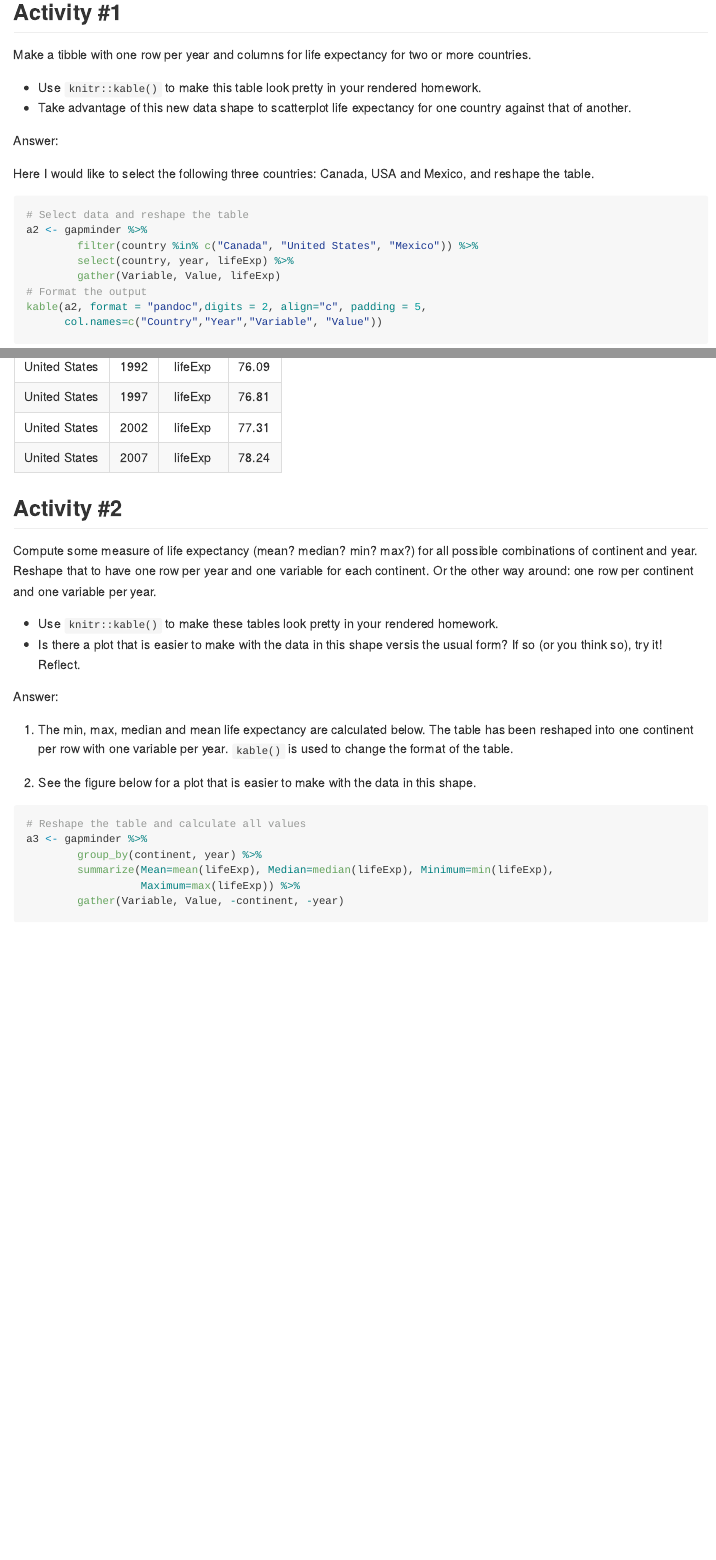
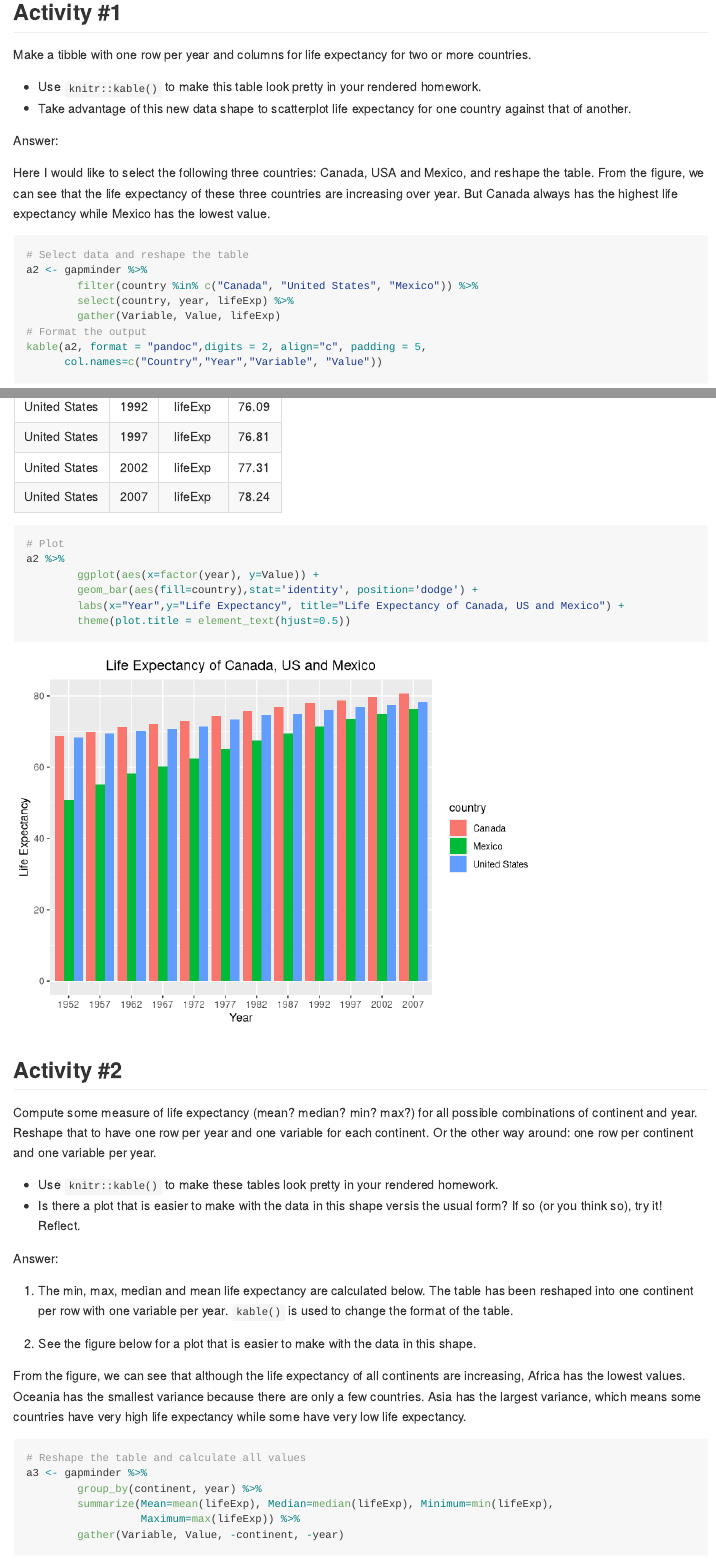
Before and after one commit to yuanjisun/STAT545-hw-Sun-Yuanji, an R Markdown document (hw04/hw04.Rmd): the page in a window 1100 px wide, from 1700 px down before the commit and from 1720 px down after it, so that both start at the same text, and a second part further down, joined at a grey line. Rendered offline with R 4.5, knitr and Pandoc, with nearby package versions; long lines of code are wrapped; the gapminder table comes from the copy in Python's plotly package.

Commit message:
29th Commit from RStudio

````diff
--- a/hw04/hw04.Rmd
+++ b/hw04/hw04.Rmd
@@ -48,7 +48,7 @@ Make a tibble with one row per year and columns for life expectancy for two or m
 
 Answer:
 
-Here I would like to select the following three countries: Canada, USA and Mexico, and reshape the table.
+Here I would like to select the following three countries: Canada, USA and Mexico, and reshape the table. From the figure, we can see that the life expectancy of these three countries are increasing over year. But Canada always has the highest life expectancy while Mexico has the lowest value.
 ```{r}
 # Select data and reshape the table
 a2 <- gapminder %>%
@@ -58,6 +58,12 @@ a2 <- gapminder %>%
 # Format the output
 kable(a2, format = "pandoc",digits = 2, align="c", padding = 5,
       col.names=c("Country","Year","Variable", "Value"))
+# Plot
+a2 %>%
+        ggplot(aes(x=factor(year), y=Value)) +
+        geom_bar(aes(fill=country),stat='identity', position='dodge') +
+        labs(x="Year",y="Life Expectancy", title="Life Expectancy of Canada, US and Mexico") +
+        theme(plot.title = element_text(hjust=0.5))
 ```
 
 ## Activity #2
@@ -71,6 +77,8 @@ Answer:
 (1) The min, max, median and mean life expectancy are calculated below. The table has been reshaped into one continent per row with one variable per year. `kable()` is used to change the format of the table.
 
 (2) See the figure below for a plot that is easier to make with the data in this shape.
+
+From the figure, we can see that although the life expectancy of all continents are increasing, Africa has the lowest values. Oceania has the smallest variance because there are only a few countries. Asia has the largest variance, which means some countries have very high life expectancy while some have very low life expectancy.
 ```{r}
 # Reshape the table and calculate all values
 a3 <- gapminder %>%
````
Also changed, not shown: hw04/hw04.md, hw04/hw04.Rmd (4 more changed lines), 1 other file.
